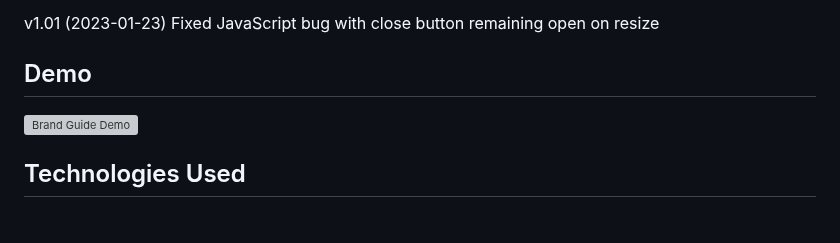
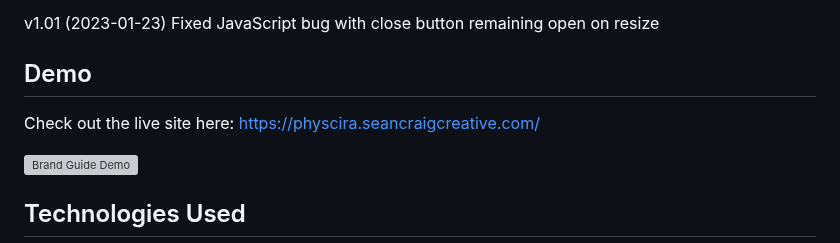
Before and after one commit to Ryan-Biondo/scc-brand-dash-physcira, a Markdown page: README.md, the part around the change. Rendered like a GitHub page; blank space fills up the shorter version; grey boxes are pictures that could not be loaded.

Commit message:
Updeate README with Demo Link

```diff
--- a/README.md
+++ b/README.md
@@ -15,6 +15,8 @@ v1.01 (2023-01-23)
 Fixed JavaScript bug with close button remaining open on resize
 
 ## Demo
+
+Check out the live site here: [https://physcira.seancraigcreative.com/](https://physcira.seancraigcreative.com/)
 
 ![Brand Guide Demo](./images/physcirascreenshot.png)
 
```
